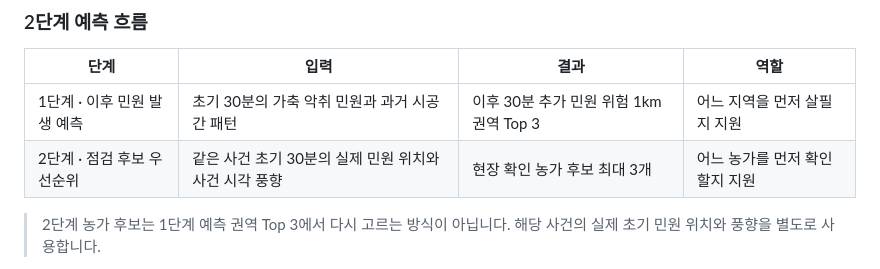
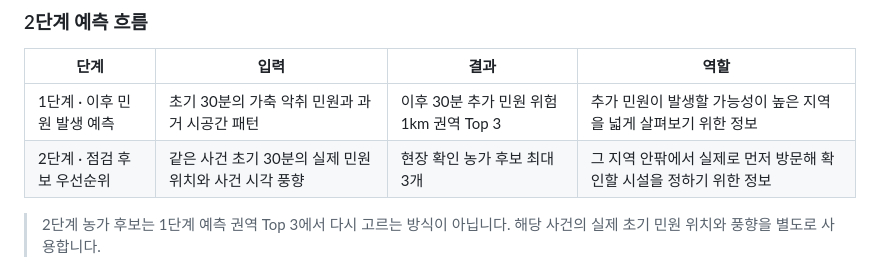
Before and after one commit to yeonseochoi/smart-livestock-ai-2, a Markdown page: README.md, the part around the change. Rendered like a GitHub page.

Commit message:
fix: readme 수정
Clarified the descriptions for steps 1 and 2 in the prediction flow.

```diff
--- a/README.md
+++ b/README.md
@@ -36,8 +36,8 @@
 
 | 단계 | 입력 | 결과 | 역할 |
 |---|---|---|---|
-| 1단계 · 이후 민원 발생 예측 | 초기 30분의 가축 악취 민원과 과거 시공간 패턴 | 이후 30분 추가 민원 위험 1km 권역 Top 3 | 어느 지역을 먼저 살필지 지원 |
-| 2단계 · 점검 후보 우선순위 | 같은 사건 초기 30분의 실제 민원 위치와 사건 시각 풍향 | 현장 확인 농가 후보 최대 3개 | 어느 농가를 먼저 확인할지 지원 |
+| 1단계 · 이후 민원 발생 예측 | 초기 30분의 가축 악취 민원과 과거 시공간 패턴 | 이후 30분 추가 민원 위험 1km 권역 Top 3 | 추가 민원이 발생할 가능성이 높은 지역을 넓게 살펴보기 위한 정보 |
+| 2단계 · 점검 후보 우선순위 | 같은 사건 초기 30분의 실제 민원 위치와 사건 시각 풍향 | 현장 확인 농가 후보 최대 3개 | 그 지역 안팎에서 실제로 먼저 방문해 확인할 시설을 정하기 위한 정보 |
 
 > 2단계 농가 후보는 1단계 예측 권역 Top 3에서 다시 고르는 방식이 아닙니다. 해당 사건의 실제 초기 민원 위치와 풍향을 별도로 사용합니다.
 
```
